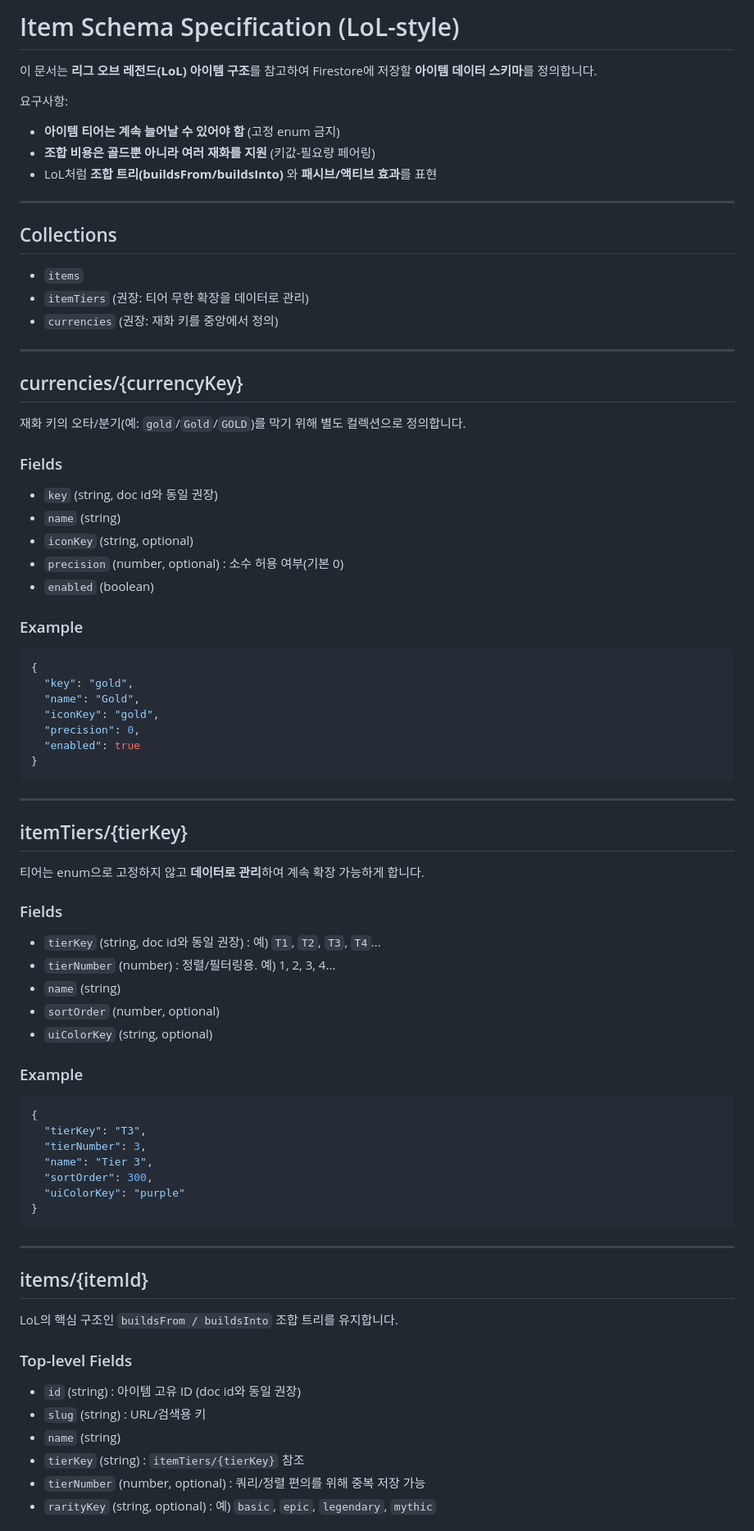
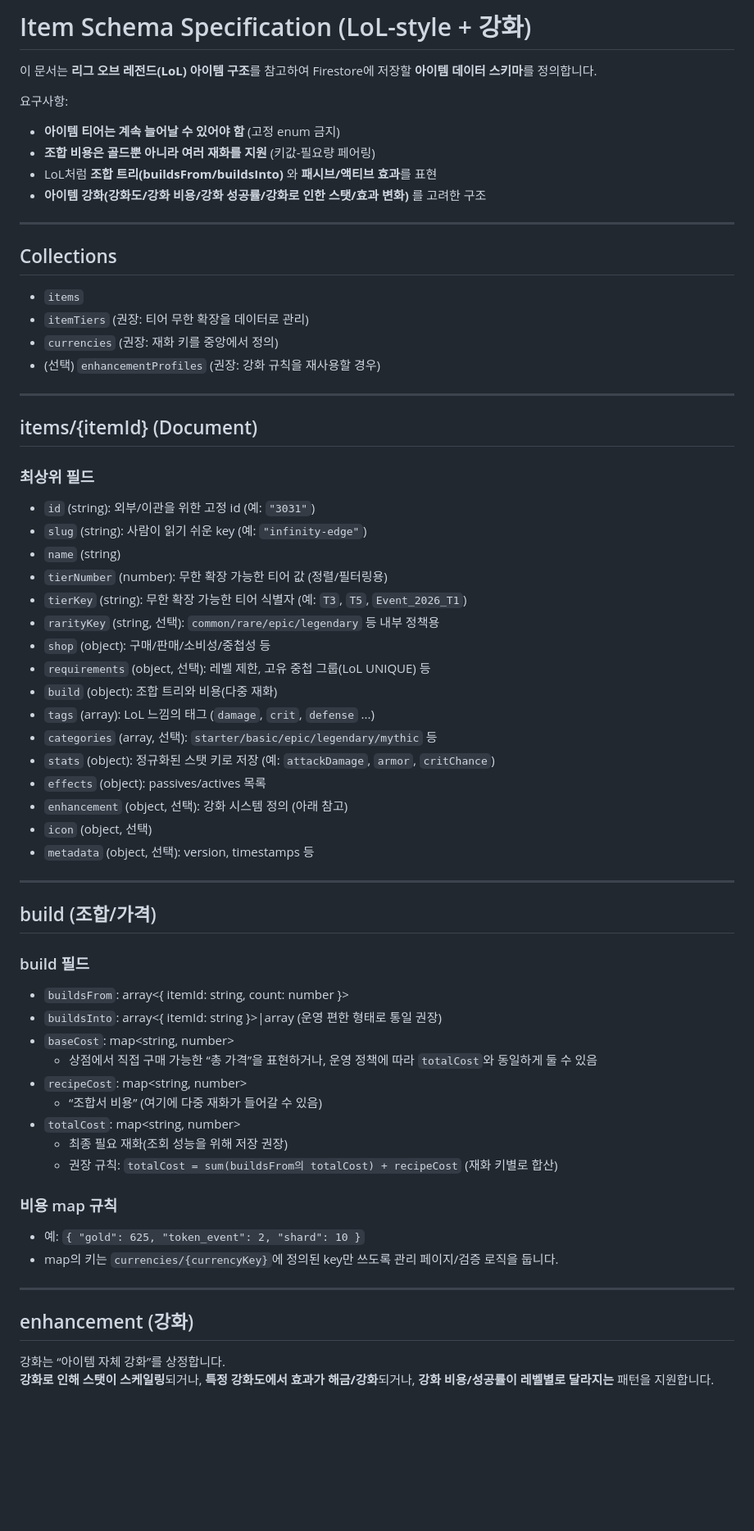
Before and after one commit to GIGISTUDIODEVE/MixDatatableTest, a Markdown page: ItemSchema.md, the part around one of its changes. Shown at 82% size. Drawn GitHub-style; blank space fills up the shorter version.

````diff
--- a/ItemSchema.md
+++ b/ItemSchema.md
@@ -1,4 +1,4 @@
-# Item Schema Specification (LoL-style)
+# Item Schema Specification (LoL-style + 강화)
 
 이 문서는 **리그 오브 레전드(LoL) 아이템 구조**를 참고하여 Firestore에 저장할 **아이템 데이터 스키마**를 정의합니다.
 
@@ -6,6 +6,7 @@
 - **아이템 티어는 계속 늘어날 수 있어야 함** (고정 enum 금지)
 - **조합 비용은 골드뿐 아니라 여러 재화를 지원** (키값-필요량 페어링)
 - LoL처럼 **조합 트리(buildsFrom/buildsInto)** 와 **패시브/액티브 효과**를 표현
+- **아이템 강화(강화도/강화 비용/강화 성공률/강화로 인한 스탯/효과 변화)** 를 고려한 구조
 
 ---
 
@@ -13,63 +14,53 @@
 - `items`
 - `itemTiers` (권장: 티어 무한 확장을 데이터로 관리)
 - `currencies` (권장: 재화 키를 중앙에서 정의)
+- (선택) `enhancementProfiles` (권장: 강화 규칙을 재사용할 경우)
 
 ---
 
-## currencies/{currencyKey}
-재화 키의 오타/분기(예: `gold`/`Gold`/`GOLD`)를 막기 위해 별도 컬렉션으로 정의합니다.
+## items/{itemId} (Document)
 
-### Fields
-- `key` (string, doc id와 동일 권장)
+### 최상위 필드
+- `id` (string): 외부/이관을 위한 고정 id (예: `"3031"`)
+- `slug` (string): 사람이 읽기 쉬운 key (예: `"infinity-edge"`)
 - `name` (string)
-- `iconKey` (string, optional)
-- `precision` (number, optional) : 소수 허용 여부(기본 0)
-- `enabled` (boolean)
-
-### Example
-```json
-{
-  "key": "gold",
-  "name": "Gold",
-  "iconKey": "gold",
-  "precision": 0,
-  "enabled": true
-}
-```
+- `tierNumber` (number): 무한 확장 가능한 티어 값 (정렬/필터링용)
+- `tierKey` (string): 무한 확장 가능한 티어 식별자 (예: `T3`, `T5`, `Event_2026_T1`)
+- `rarityKey` (string, 선택): `common/rare/epic/legendary` 등 내부 정책용
+- `shop` (object): 구매/판매/소비성/중첩성 등
+- `requirements` (object, 선택): 레벨 제한, 고유 중첩 그룹(LoL UNIQUE) 등
+- `build` (object): 조합 트리와 비용(다중 재화)
+- `tags` (array<string>): LoL 느낌의 태그 (`damage`, `crit`, `defense` ...)
+- `categories` (array<string>, 선택): `starter/basic/epic/legendary/mythic` 등
+- `stats` (object): 정규화된 스탯 키로 저장 (예: `attackDamage`, `armor`, `critChance`)
+- `effects` (object): passives/actives 목록
+- `enhancement` (object, 선택): 강화 시스템 정의 (아래 참고)
+- `icon` (object, 선택)
+- `metadata` (object, 선택): version, timestamps 등
 
 ---
 
-## itemTiers/{tierKey}
-티어는 enum으로 고정하지 않고 **데이터로 관리**하여 계속 확장 가능하게 합니다.
+## build (조합/가격)
 
-### Fields
-- `tierKey` (string, doc id와 동일 권장) : 예) `T1`, `T2`, `T3`, `T4`...
-- `tierNumber` (number) : 정렬/필터링용. 예) 1, 2, 3, 4...
-- `name` (string)
-- `sortOrder` (number, optional)
-- `uiColorKey` (string, optional)
+### build 필드
+- `buildsFrom`: array<{ itemId: string, count: number }>
+- `buildsInto`: array<{ itemId: string }>|array<string> (운영 편한 형태로 통일 권장)
+- `baseCost`: map<string, number>
+  - 상점에서 직접 구매 가능한 “총 가격”을 표현하거나, 운영 정책에 따라 `totalCost`와 동일하게 둘 수 있음
+- `recipeCost`: map<string, number>
+  - “조합서 비용” (여기에 다중 재화가 들어갈 수 있음)
+- `totalCost`: map<string, number>
+  - 최종 필요 재화(조회 성능을 위해 저장 권장)
+  - 권장 규칙: `totalCost = sum(buildsFrom의 totalCost) + recipeCost` (재화 키별로 합산)
 
-### Example
-```json
-{
-  "tierKey": "T3",
-  "tierNumber": 3,
-  "name": "Tier 3",
-  "sortOrder": 300,
-  "uiColorKey": "purple"
-}
-```
+### 비용 map 규칙
+- 예: `{ "gold": 625, "token_event": 2, "shard": 10 }`
+- map의 키는 `currencies/{currencyKey}`에 정의된 key만 쓰도록 관리 페이지/검증 로직을 둡니다.
 
 ---
 
-## items/{itemId}
-LoL의 핵심 구조인 `buildsFrom / buildsInto` 조합 트리를 유지합니다.
+## enhancement (강화)
 
-### Top-level Fields
-- `id` (string) : 아이템 고유 ID (doc id와 동일 권장)
-- `slug` (string) : URL/검색용 키
-- `name` (string)
-- `tierKey` (string) : `itemTiers/{tierKey}` 참조
-- `tierNumber` (number, optional) : 쿼리/정렬 편의를 위해 중복 저장 가능
-- `rarityKey` (string, optional) : 예) `basic`, `epic`, `legendary`, `mythic`
+강화는 “아이템 자체 강화”를 상정합니다.
+**강화로 인해 스탯이 스케일링**되거나, **특정 강화도에서 효과가 해금/강화**되거나, **강화 비용/성공률이 레벨별로 달라지는** 패턴을 지원합니다.
 
````
Also changed, not shown: other parts of ItemSchema.md (+90 -38 lines).
